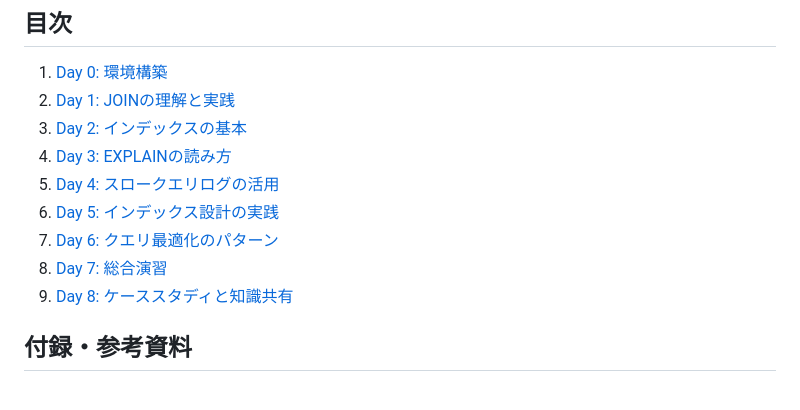
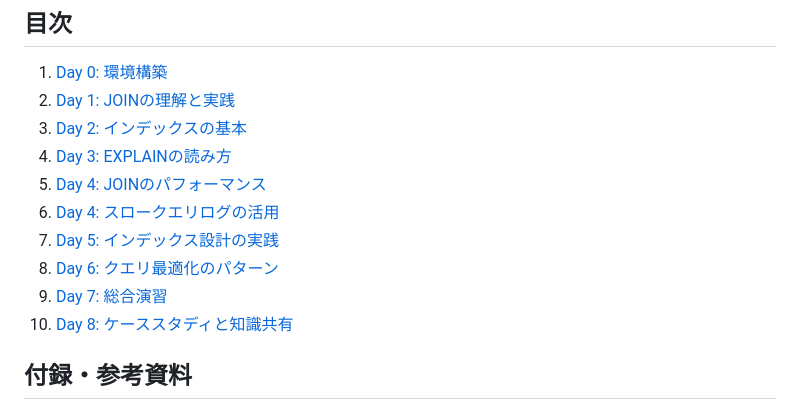
Before and after one commit to mdkn/mysql-handson, a Markdown page: CLAUDE.md, the part around the change. Drawn GitHub-style.

Commit message:
Add Mermaid ER diagram and new JOIN performance documentation
- Add Mermaid ER diagram to Day 0 for visual table relationships
- Create day3.1-join-performance.md with JOIN optimization content
- Update CLAUDE.md with new documentation structure

```diff
--- a/CLAUDE.md
+++ b/CLAUDE.md
@@ -5,11 +5,12 @@
 2. [Day 1: JOINの理解と実践](docs/day1-join-understanding.md)
 3. [Day 2: インデックスの基本](docs/day2-index-basics.md)
 4. [Day 3: EXPLAINの読み方](docs/day3-explain-analysis.md)
-5. [Day 4: スロークエリログの活用](docs/day4-slow-query-log.md)
-6. [Day 5: インデックス設計の実践](docs/day5-index-design-practice.md)
-7. [Day 6: クエリ最適化のパターン](docs/day6-query-optimization-patterns.md)
-8. [Day 7: 総合演習](docs/day7-comprehensive-exercises.md)
-9. [Day 8: ケーススタディと知識共有](docs/day8-case-studies-knowledge-sharing.md)
+5. [Day 4: JOINのパフォーマンス](docs/day3.1-join-performance.md)
+6. [Day 4: スロークエリログの活用](docs/day4-slow-query-log.md)
+7. [Day 5: インデックス設計の実践](docs/day5-index-design-practice.md)
+8. [Day 6: クエリ最適化のパターン](docs/day6-query-optimization-patterns.md)
+9. [Day 7: 総合演習](docs/day7-comprehensive-exercises.md)
+10. [Day 8: ケーススタディと知識共有](docs/day8-case-studies-knowledge-sharing.md)
 
 ## 付録・参考資料
 - [コマンドリファレンス](docs/appendix-reference-guide.md)
```
Also changed, not shown: docs/day3.1-join-performance.md (added, +3 -0 lines).
